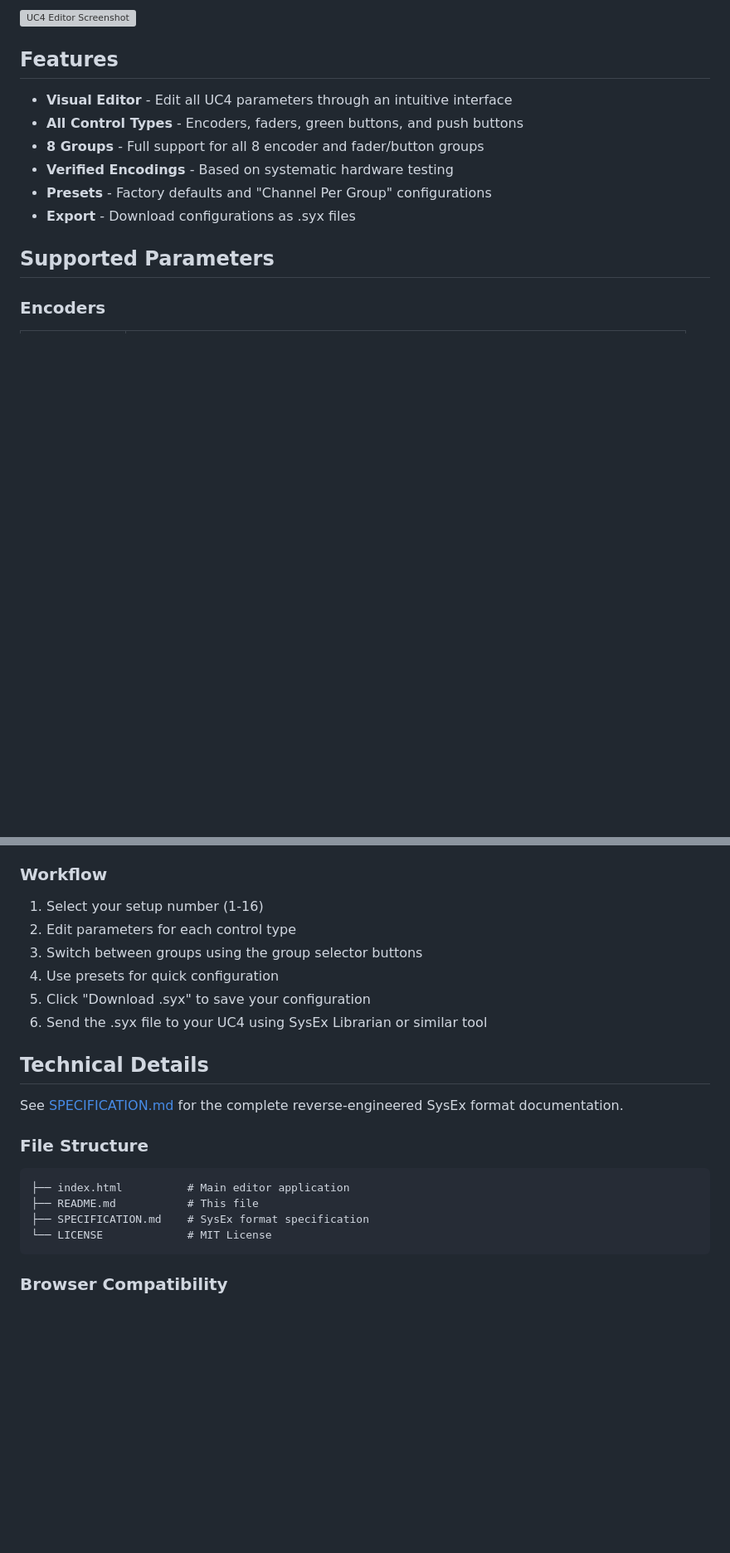
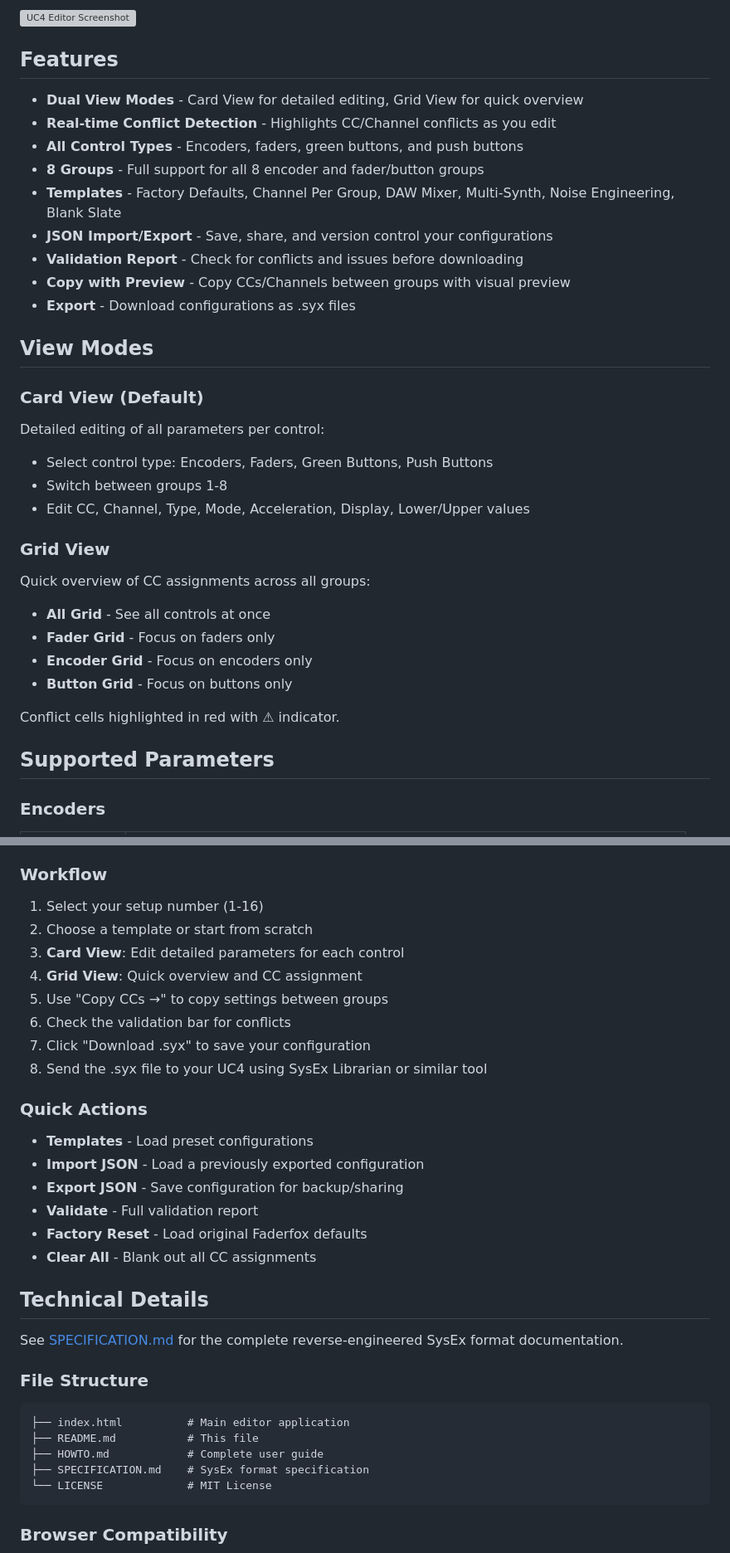
Before and after one commit to thegdyne/uc4-sysex-editor, a Markdown page: README.md, 2 parts joined by grey strips. Shown at 83% size. Rendered like a GitHub page; blank space fills up the shorter version; grey boxes are pictures that could not be loaded.

````diff
--- a/README.md
+++ b/README.md
@@ -8,12 +8,32 @@ A web-based editor for creating and editing Faderfox UC4 MIDI controller configu
 
 ## Features
 
-- **Visual Editor** - Edit all UC4 parameters through an intuitive interface
+- **Dual View Modes** - Card View for detailed editing, Grid View for quick overview
+- **Real-time Conflict Detection** - Highlights CC/Channel conflicts as you edit
 - **All Control Types** - Encoders, faders, green buttons, and push buttons
 - **8 Groups** - Full support for all 8 encoder and fader/button groups
-- **Verified Encodings** - Based on systematic hardware testing
-- **Presets** - Factory defaults and "Channel Per Group" configurations
+- **Templates** - Factory Defaults, Channel Per Group, DAW Mixer, Multi-Synth, Noise Engineering, Blank Slate
+- **JSON Import/Export** - Save, share, and version control your configurations
+- **Validation Report** - Check for conflicts and issues before downloading
+- **Copy with Preview** - Copy CCs/Channels between groups with visual preview
 - **Export** - Download configurations as .syx files
+
+## View Modes
+
+### Card View (Default)
+Detailed editing of all parameters per control:
+- Select control type: Encoders, Faders, Green Buttons, Push Buttons
+- Switch between groups 1-8
+- Edit CC, Channel, Type, Mode, Acceleration, Display, Lower/Upper values
+
+### Grid View
+Quick overview of CC assignments across all groups:
+- **All Grid** - See all controls at once
+- **Fader Grid** - Focus on faders only
+- **Encoder Grid** - Focus on encoders only
+- **Button Grid** - Focus on buttons only
+
+Conflict cells highlighted in red with ⚠ indicator.
 
 ## Supported Parameters
 
@@ -110,11 +130,21 @@ Visit the [GitHub Pages site](https://thegdyne.github.io/uc4-sysex-editor/) to u
 
 ### Workflow
 1. Select your setup number (1-16)
-2. Edit parameters for each control type
-3. Switch between groups using the group selector buttons
-4. Use presets for quick configuration
-5. Click "Download .syx" to save your configuration
-6. Send the .syx file to your UC4 using SysEx Librarian or similar tool
+2. Choose a template or start from scratch
+3. **Card View**: Edit detailed parameters for each control
+4. **Grid View**: Quick overview and CC assignment
+5. Use "Copy CCs →" to copy settings between groups
+6. Check the validation bar for conflicts
+7. Click "Download .syx" to save your configuration
+8. Send the .syx file to your UC4 using SysEx Librarian or similar tool
+
+### Quick Actions
+- **Templates** - Load preset configurations
+- **Import JSON** - Load a previously exported configuration
+- **Export JSON** - Save configuration for backup/sharing
+- **Validate** - Full validation report
+- **Factory Reset** - Load original Faderfox defaults
+- **Clear All** - Blank out all CC assignments
 
 ## Technical Details
 
@@ -124,6 +154,7 @@ See [SPECIFICATION.md](SPECIFICATION.md) for the complete reverse-engineered Sys
 ```
 ├── index.html          # Main editor application
 ├── README.md           # This file
+├── HOWTO.md            # Complete user guide
 ├── SPECIFICATION.md    # SysEx format specification
 └── LICENSE             # MIT License
 ```
````
Also changed, not shown: other parts of README.md (+3 -2 lines), HOWTO.md (+56 -11 lines).
